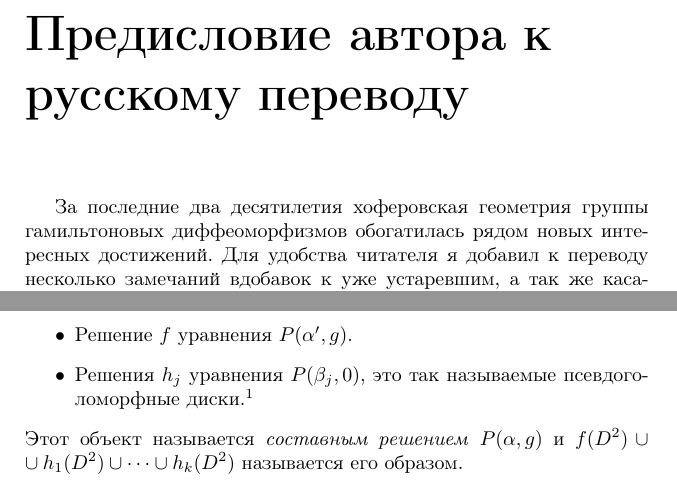
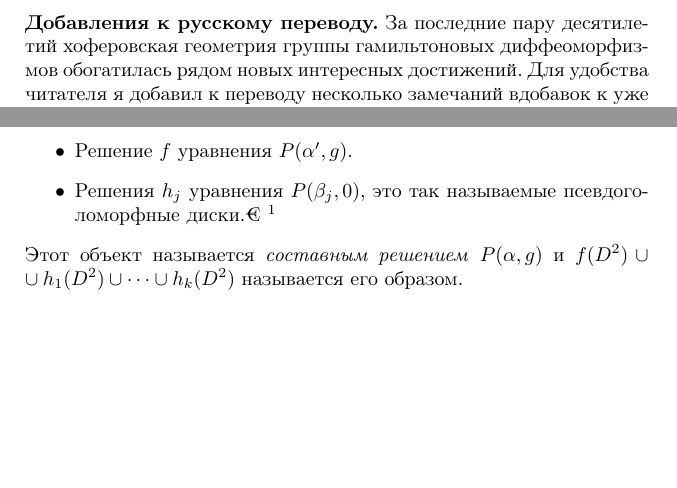
Before and after one commit to anton-petrunin/sympl, a LaTeX book (polterovich.tex, which reads barpartial.tex, foreword.tex): two parts of pages 7 and 43 of 160, joined at a grey line, cut at the place of the change, the shorter picture padded with empty space. Compiled offline with pdfLaTeX.

Commit message:
мелочи

```diff
--- a/barpartial.tex
+++ b/barpartial.tex
@@ -144,8 +144,8 @@ $\{g_n\}$, которая $C^\infty$-сходится к некоторой фу
 \begin{itemize}
 \item Разложение $\alpha = \alpha' + \beta_1 +\dots + \beta_k$, где $\beta_j \ne 0$, $j = 1,\dots,k$.
 \item Решение $f$ уравнения $P (\alpha', g)$.
-\item Решения $h_j$ уравнения  $P (\beta_j, 0)$, это так называемые
-  псевдоголоморфные диски.\footnote{В нашем случае $g=0$ и комплексная структура стандартная, а значит диски будут голоморфными. — \textit{Прим. ред.}}
+\item Решения $h_j$ уравнения  $P (\beta_j, 0)$, это так называемые псевдоголоморфные диски.€
+\footnote{В нашем случае $g=0$ и комплексная структура стандартная, а значит диски будут голоморфными. — \textit{Прим. ред.}}
 \end{itemize}
 Этот объект называется \rindex{составное решение}\emph{составным решением} $P(\alpha,g)$ и
 $f(D^2)\z\cup h_1(D^2) \z\cup\dots\cup h_k (D^2)$ называется его образом.
--- a/foreword.tex
+++ b/foreword.tex
@@ -1,10 +1,10 @@
-\chapter*{Предисловие автора к русскому переводу}
+\parbf{Добавления к русскому переводу.}
 %% The past two decades had brought a number of inter-
 %% esting developments in Hofer’s geometry on groups of Hamiltonian diffeomor-
 %% phisms. For reader’s convenience, I added a couple of comments, including up-
 %% to-date bibliographical references, on several obsolete remarks and resolved
 %% problems and/or conjectures.
-За последние два десятилетия хоферовская геометрия группы
+За последние пару десятилетий хоферовская геометрия группы
 гамильтоновых диффеоморфизмов обогатилась рядом новых интересных
 достижений.
 Для удобства читателя я добавил к переводу несколько замечаний
```
Also changed, not shown: floer.tex (+3 -2 lines), polterovich.tex (+1 -1 lines).
